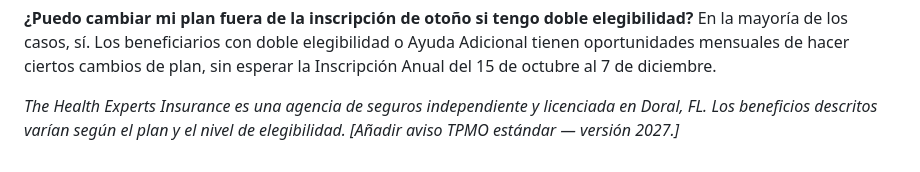
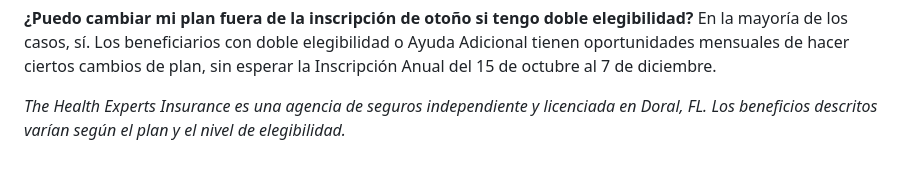
Before and after one commit to yperez-dot/healthexps-www, a Markdown page: es/blog/doble-elegibilidad-medicare-medicaid-miami.md, the part around the change. GitHub-like rendering.

Commit message:
doble-elegibilidad ES: remove TPMO placeholder — layout already renders full TPMO block

```diff
--- a/es/blog/doble-elegibilidad-medicare-medicaid-miami.md
+++ b/es/blog/doble-elegibilidad-medicare-medicaid-miami.md
@@ -99,4 +99,4 @@ En la mayoría de los casos, sí. Los beneficiarios con doble elegibilidad o Ayu
 }
 </script>
 
-*The Health Experts Insurance es una agencia de seguros independiente y licenciada en Doral, FL. Los beneficios descritos varían según el plan y el nivel de elegibilidad. [Añadir aviso TPMO estándar — versión 2027.]*
+*The Health Experts Insurance es una agencia de seguros independiente y licenciada en Doral, FL. Los beneficios descritos varían según el plan y el nivel de elegibilidad.*
```
